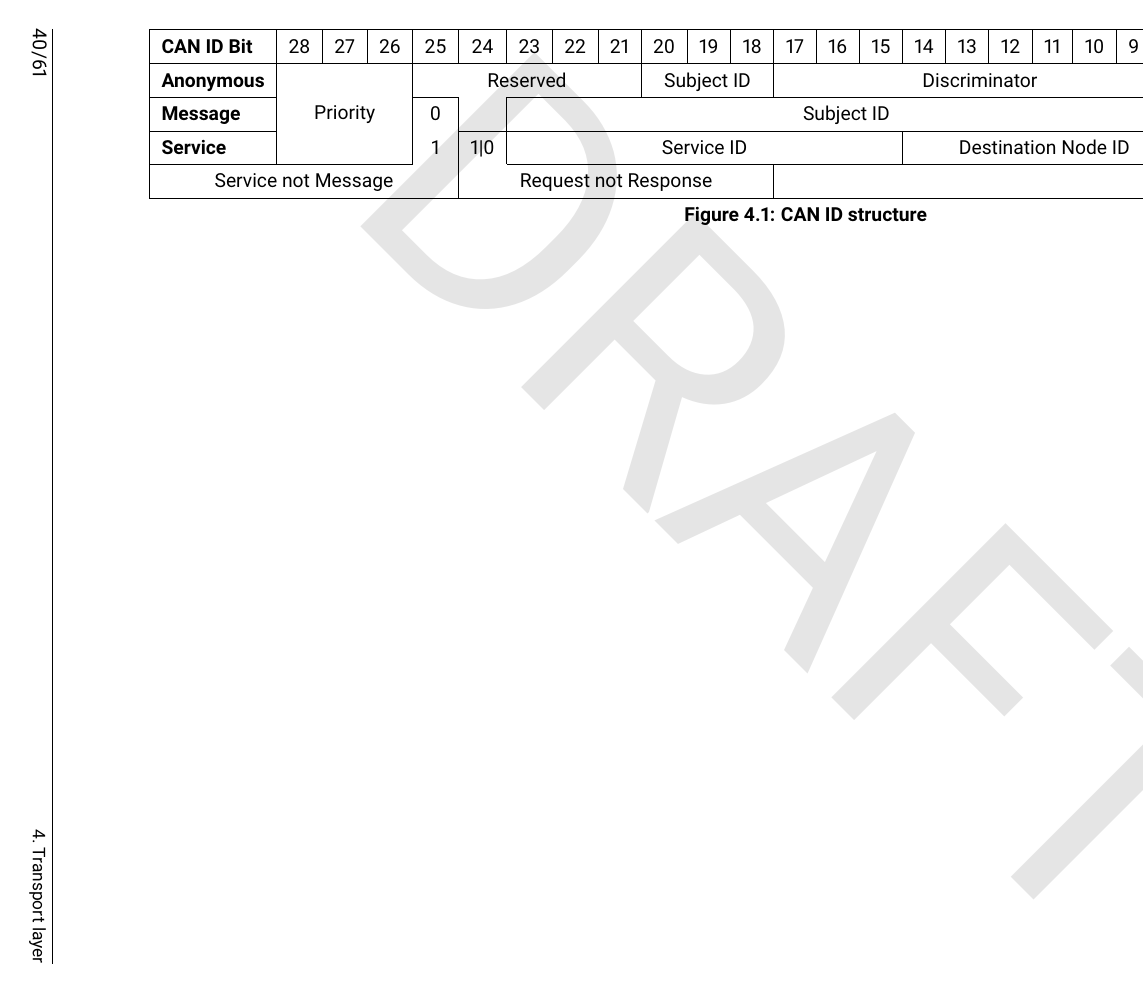
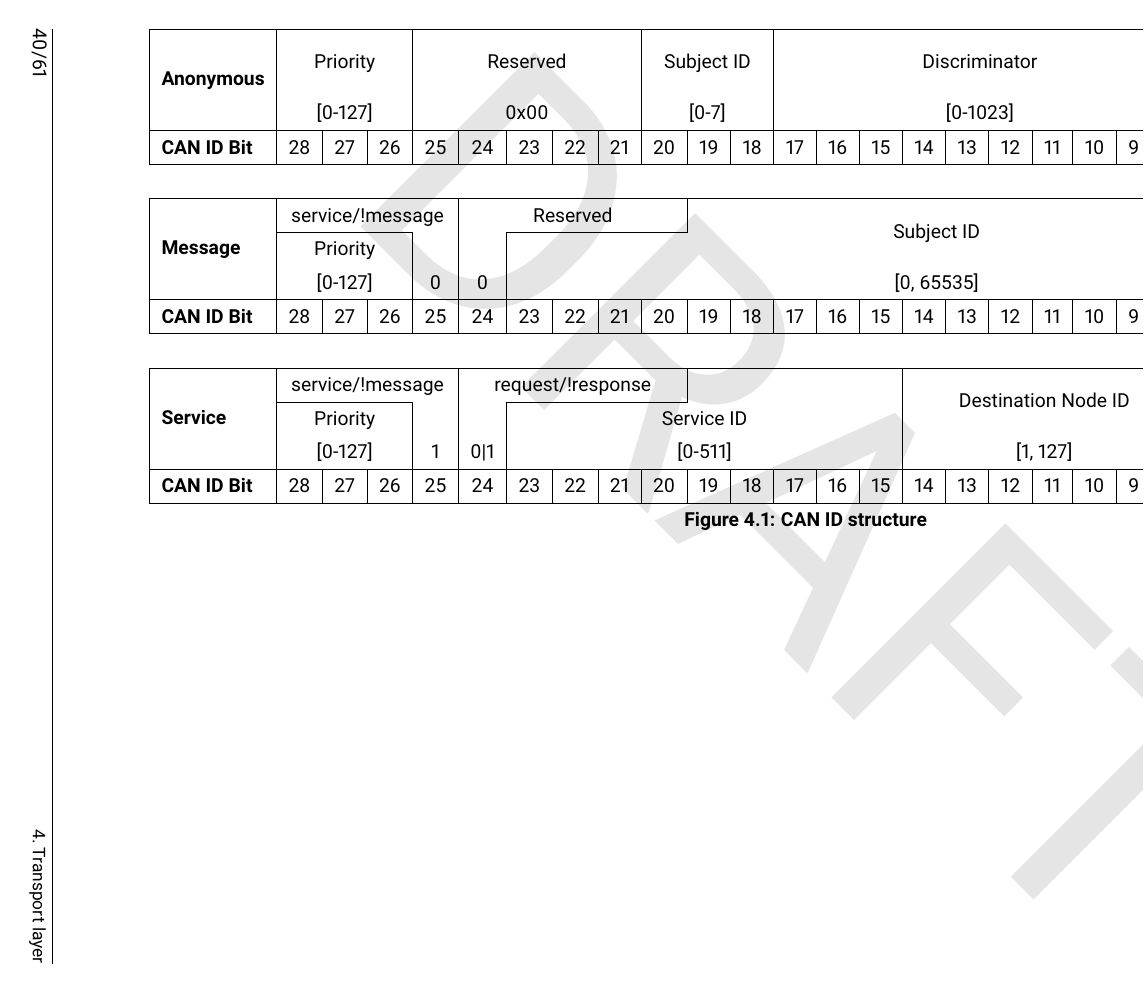
Before and after one commit to OpenCyphal/specification, a LaTeX thesis (specification/UAVCAN_Specification.tex, which reads specification/transport_layer/can.tex): page 44 of 65. Compiled offline with pdfLaTeX.

Commit message:
Explanded CAN ID table to include both name and ranges and be more readable

```diff
--- a/specification/transport_layer/can.tex
+++ b/specification/transport_layer/can.tex
@@ -28,14 +28,27 @@ for message transfers, anonymous message transfers, and service transfers, respe
 % Please do not remove the hard placement specifier [H], it is needed to keep elements ordered.
 \begin{figure}[H]
 \centering
-\begin{tabular}{|l|c|c|c|c|c|c|c|c|c|c|c|c|c|c|c|c|c|c|c|c|c|c|c|c|c|c|c|c|c|}
-\hline
+\begin{tabular}{|l|c|c|c|c|c|c|c|c|c|c|c|c|c|c|c|c|c|c|c|c|c|c|c|c|c|c|c|c|c|}  \hline
+\multirow{3}{*}{\textbf{Anonymous}} & \multicolumn{3}{c|}{\multirow{2}{*}{Priority}} & \multicolumn{5}{c|}{\multirow{2}{*}{Reserved}} & \multicolumn{3}{c|}{\multirow{2}{*}{Subject ID}} & \multicolumn{10}{c|}{\multirow{2}{*}{Discriminator}} & \multicolumn{8}{c|}{Protocol Version} \\ \cline{23-29}
+ & \multicolumn{3}{c|}{} & \multicolumn{5}{c|}{} & \multicolumn{3}{c|}{} & \multicolumn{10}{c|}{} & \multicolumn{7}{c|}{Anonymous Node ID} &  \\
+ & \multicolumn{3}{c|}{[0-127]} & \multicolumn{5}{c|}{0x00} & \multicolumn{3}{c|}{[0-7]} & \multicolumn{10}{c|}{[0-1023]} & \multicolumn{7}{c|}{0x00} & 1 \\ \hline
 \textbf{CAN ID Bit} & 28 & 27 & 26 & 25 & 24 & 23 & 22 & 21 & 20 & 19 & 18 & 17 & 16 & 15 & 14 & 13 & 12 & 11 & 10 &  9 &  8 &  7 &  6 &  5 &  4 &  3 &  2 &  1 &  0 \\ \hline
-\textbf{Anonymous} & \multicolumn{3}{c|}{\multirow{3}{*}{Priority}} & \multicolumn{5}{c|}{Reserved} & \multicolumn{3}{c|}{Subject ID} & \multicolumn{10}{c|}{Discriminator} & \multicolumn{7}{c|}{Anonymous Node ID} & \multirow{3}{*}{} \\ \cline{0-0} \cline{5-5} \cline{7-29}
-\textbf{Message} & \multicolumn{3}{c|}{} & 0 &  & \multicolumn{16}{c|}{Subject ID}  & \multicolumn{7}{c|}{\multirow{2}{*}{Source Node ID}} & \\ \cline{0-0} \cline{6-22}
-\textbf{Service} & \multicolumn{3}{c|}{} & 1 & 1|0  & \multicolumn{9}{c|}{Service ID} & \multicolumn{7}{c|}{Destination Node ID} & \multicolumn{7}{c|}{} & \\ \cline{0-3} \cline{7-29}
-\multicolumn{5}{|c|}{Service not Message} & \multicolumn{7}{c|}{Request not Response} & \multicolumn{10}{c|}{} & \multicolumn{8}{c|}{Version} \\ \hline
+
+\multicolumn{30}{c}{} \\ \hline
+
+\multirow{3}{*}{\textbf{Message}} & \multicolumn{4}{c|}{service/!message} & \multicolumn{5}{c|}{Reserved} & \multicolumn{12}{c|}{\multirow{2}{*}{Subject ID}} & \multicolumn{8}{c|}{Protocol Version} \\ \cline{2-4} \cline{7-10} \cline{23-29}
+ & \multicolumn{3}{c|}{Priority} &  &  & \multicolumn{16}{c|}{} & \multicolumn{7}{c|}{Source Node ID} &  \\
+ & \multicolumn{3}{c|}{[0-127]}  & 0 & 0  & \multicolumn{4}{c}{} & \multicolumn{12}{c|}{[0, 65535]} & \multicolumn{7}{c|}{[1-127]} & 1 \\ \hline
+\textbf{CAN ID Bit} & 28 & 27 & 26 & 25 & 24 & 23 & 22 & 21 & 20 & 19 & 18 & 17 & 16 & 15 & 14 & 13 & 12 & 11 & 10 &  9 &  8 &  7 &  6 &  5 &  4 &  3 &  2 &  1 &  0 \\ \hline
+
+\multicolumn{30}{c}{} \\ \hline
+
+\multirow{3}{*}{\textbf{Service}} & \multicolumn{4}{c|}{service/!message} & \multicolumn{5}{c|}{request/!response} & \multicolumn{5}{c|}{} & \multicolumn{7}{c|}{\multirow{2}{*}{Destination Node ID}} & \multicolumn{8}{c|}{Protocol Version} \\ \cline{2-4} \cline{7-10} \cline{23-29}
+& \multicolumn{3}{c|}{Priority} &  &  & \multicolumn{9}{c|}{Service ID} & \multicolumn{7}{c|}{} & \multicolumn{7}{c|}{Source Node ID} &  \\
+& \multicolumn{3}{c|}{[0-127]}  & 1 & 0|1  & \multicolumn{9}{c|}{[0-511]} & \multicolumn{7}{c|}{[1, 127]} & \multicolumn{7}{c|}{[1-127]} & 1 \\ \hline
+\textbf{CAN ID Bit} & 28 & 27 & 26 & 25 & 24 & 23 & 22 & 21 & 20 & 19 & 18 & 17 & 16 & 15 & 14 & 13 & 12 & 11 & 10 &  9 &  8 &  7 &  6 &  5 &  4 &  3 &  2 &  1 &  0 \\ \hline
 \end{tabular}
+
 \caption{CAN ID structure}\label{fig:can_id_structure}
 \end{figure}
 
```
